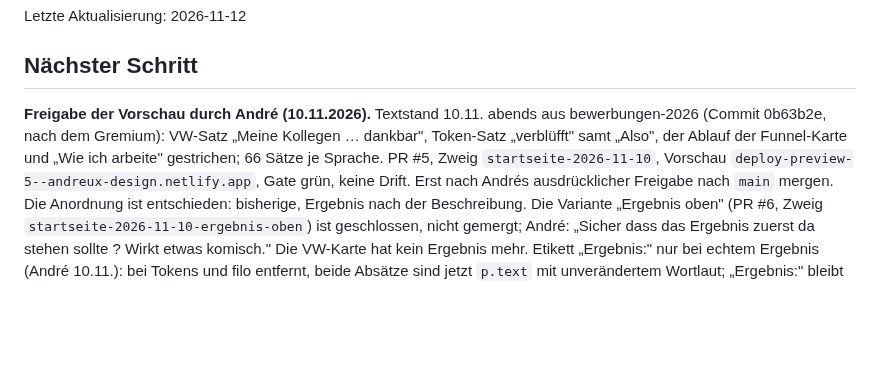
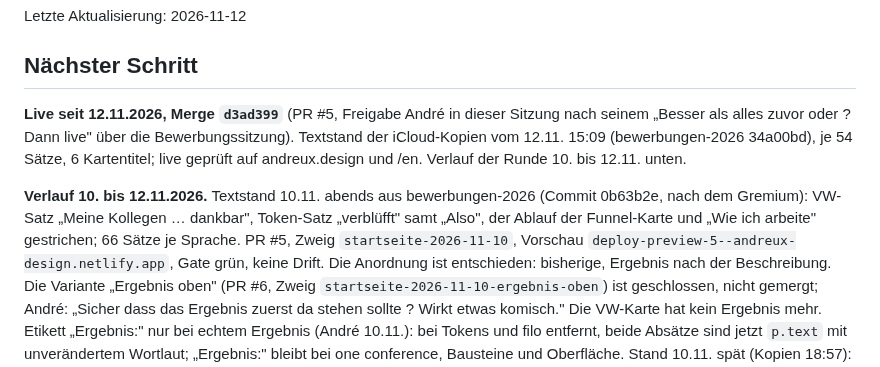
Before and after one commit to andreux-design/andreux-design-site, a Markdown page: PROJECT_STATE.md, the part around the change. GitHub-like rendering; blank space fills up the shorter version.

Commit message:
Stand: Startseite 12.11. live (d3ad399)
Co-Authored-By: Claude Opus 5.5 (1M context) <noreply@anthropic.com>

```diff
--- a/PROJECT_STATE.md
+++ b/PROJECT_STATE.md
@@ -4,13 +4,18 @@ Letzte Aktualisierung: 2026-11-12
 
 ## Nächster Schritt
 
-**Freigabe der Vorschau durch André (10.11.2026).** Textstand 10.11.
+**Live seit 12.11.2026, Merge `d3ad399`** (PR #5, Freigabe André in
+dieser Sitzung nach seinem „Besser als alles zuvor oder ? Dann live" über
+die Bewerbungssitzung). Textstand der iCloud-Kopien vom 12.11. 15:09
+(bewerbungen-2026 34a00bd), je 54 Sätze, 6 Kartentitel; live geprüft auf
+andreux.design und /en. Verlauf der Runde 10. bis 12.11. unten.
+
+**Verlauf 10. bis 12.11.2026.** Textstand 10.11.
 abends aus bewerbungen-2026 (Commit 0b63b2e, nach dem Gremium): VW-Satz
 „Meine Kollegen … dankbar", Token-Satz „verblüfft" samt „Also", der Ablauf
 der Funnel-Karte und „Wie ich arbeite" gestrichen; 66 Sätze je Sprache.
 PR #5, Zweig `startseite-2026-11-10`, Vorschau
 `deploy-preview-5--andreux-design.netlify.app`, Gate grün, keine Drift.
-Erst nach Andrés ausdrücklicher Freigabe nach `main` mergen.
 Die Anordnung ist entschieden: bisherige, Ergebnis nach der Beschreibung.
 Die Variante „Ergebnis oben" (PR #6, Zweig
 `startseite-2026-11-10-ergebnis-oben`) ist geschlossen, nicht gemergt;
```
